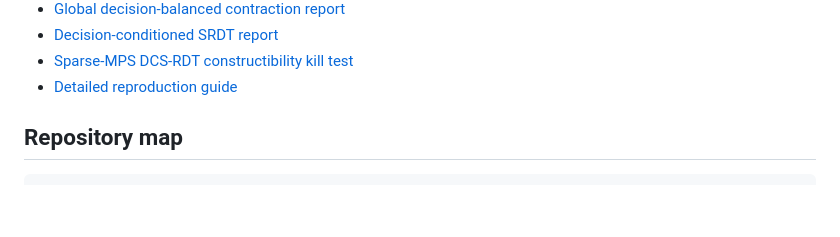
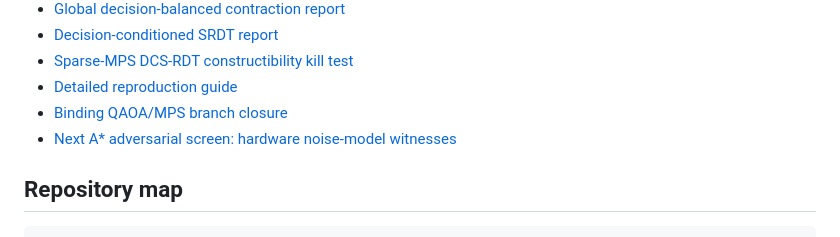
Before and after one commit to YaroslavPelekhov/Quantum, a Markdown page: README.md, the part around the change. GitHub-like rendering; blank space fills up the shorter version.

Commit message:
Add adversarial screen for next hardware research direction

```diff
--- a/README.md
+++ b/README.md
@@ -192,6 +192,8 @@ simulation, not optimizer or solver superiority.
 - [Decision-conditioned SRDT report](results/decision_conditioned_srdt/REPORT.md)
 - [Sparse-MPS DCS-RDT constructibility kill test](results/sparse_mps_dcsrdt/REPORT.md)
 - [Detailed reproduction guide](REPRODUCIBILITY.md)
+- [Binding QAOA/MPS branch closure](docs/QAOA_MPS_BRANCH_CLOSURE.md)
+- [Next A* adversarial screen: hardware noise-model witnesses](docs/NEXT_ASTAR_ADVERSARIAL_SCREEN.md)
 
 ## Repository map
 
```
Also changed, not shown: docs/NEXT_ASTAR_ADVERSARIAL_SCREEN.md (added, +103 -0 lines).
